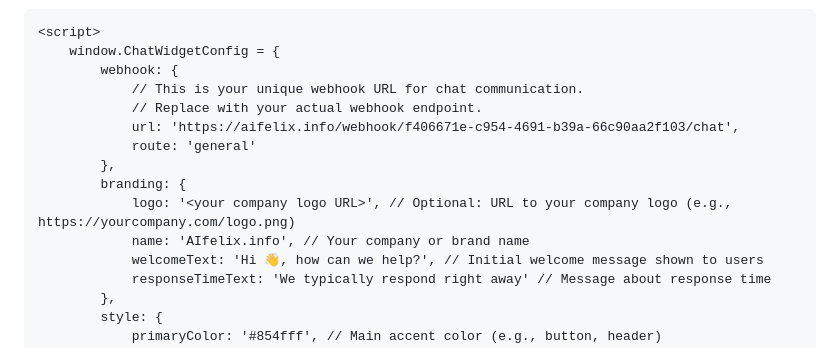
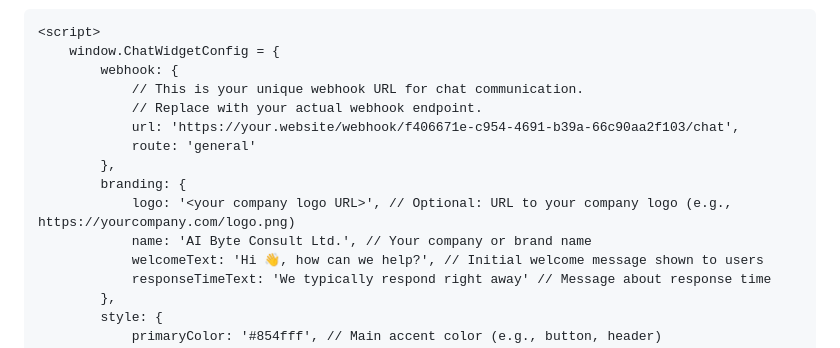
Before and after one commit to AI-Byte-Consult-Ltd/nics-website-chat-agent, a Markdown page: README.md, the part around the change. Rendered like a GitHub page.

```diff
--- a/README.md
+++ b/README.md
@@ -27,12 +27,12 @@ To integrate this chat agent into your website, simply add the following HTML sn
         webhook: {
             // This is your unique webhook URL for chat communication.
             // Replace with your actual webhook endpoint.
-            url: 'https://aifelix.info/webhook/f406671e-c954-4691-b39a-66c90aa2f103/chat',
+            url: 'https://your.website/webhook/f406671e-c954-4691-b39a-66c90aa2f103/chat',
             route: 'general'
         },
         branding: {
             logo: '<your company logo URL>', // Optional: URL to your company logo (e.g., https://yourcompany.com/logo.png)
-            name: 'AIfelix.info', // Your company or brand name
+            name: 'AI Byte Consult Ltd.', // Your company or brand name
             welcomeText: 'Hi 👋, how can we help?', // Initial welcome message shown to users
             responseTimeText: 'We typically respond right away' // Message about response time
         },
```
